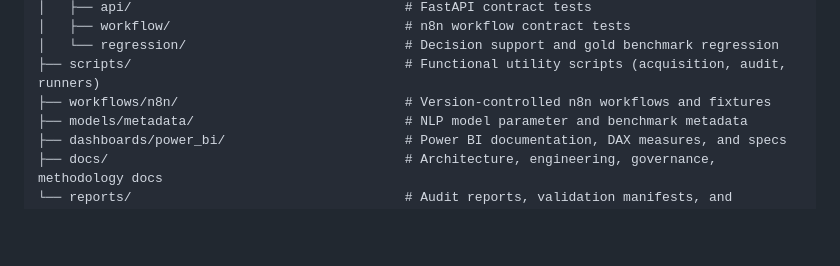
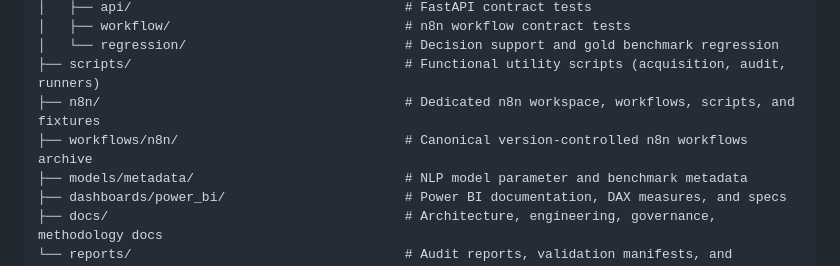
Before and after one commit to Arilano14/MarketVoice-SEA_Marketplace-Voice-of-Customer-Intelligence-Product-Quality-Decision-Support-System, a Markdown page: README.md, the part around the change. Rendered like a GitHub page; blank space fills up the shorter version.

Commit message:
n8n repository done

```diff
--- a/README.md
+++ b/README.md
@@ -268,7 +268,8 @@ Every primary metric reconciles with **0.00% variance** between PostgreSQL SQL q
 │   ├── workflow/                              # n8n workflow contract tests
 │   └── regression/                            # Decision support and gold benchmark regression
 ├── scripts/                                   # Functional utility scripts (acquisition, audit, runners)
-├── workflows/n8n/                             # Version-controlled n8n workflows and fixtures
+├── n8n/                                       # Dedicated n8n workspace, workflows, scripts, and fixtures
+├── workflows/n8n/                             # Canonical version-controlled n8n workflows archive
 ├── models/metadata/                           # NLP model parameter and benchmark metadata
 ├── dashboards/power_bi/                       # Power BI documentation, DAX measures, and specs
 ├── docs/                                      # Architecture, engineering, governance, methodology docs
```
